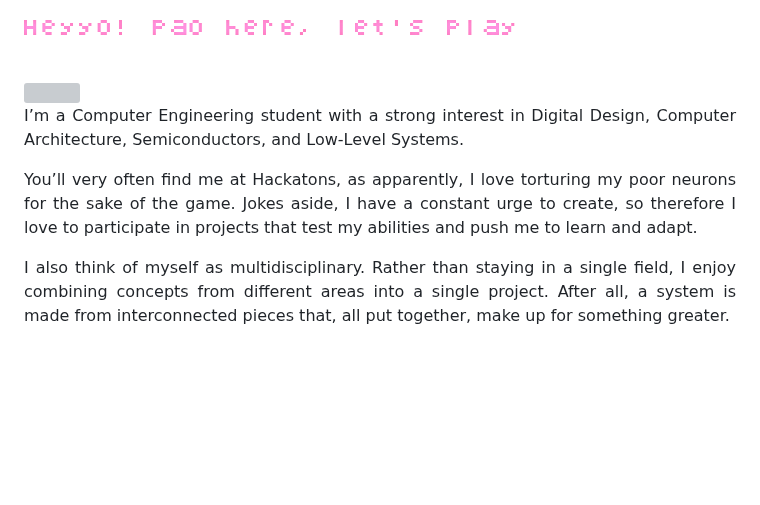
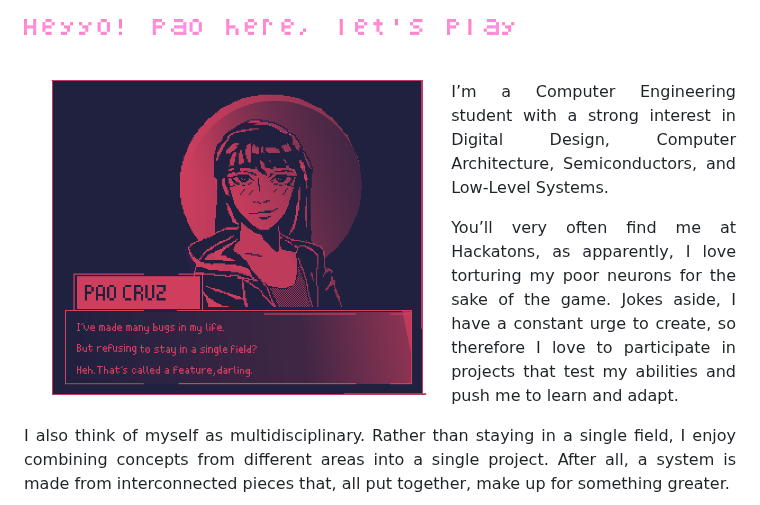
Before and after one commit to Mr-Crux-Ansata/Mr-Crux-Ansata, a Markdown page: README.md, the part around the change. Rendered like a GitHub page; pictures changed too: dialogue_box2.gif; blank space fills up the shorter version; grey boxes are pictures that could not be loaded.

Commit message:
Imagen animada

```diff
--- a/README.md
+++ b/README.md
@@ -42,7 +42,7 @@
 
 <br>
 
-<img src="./dialogue_box2.apng" width="60%" align="left" >
+<img src="./dialogue_box2.gif" width="60%" align="left" >
 
 
 <div align="justify"  >
```
Also changed, not shown: 1 other file.
